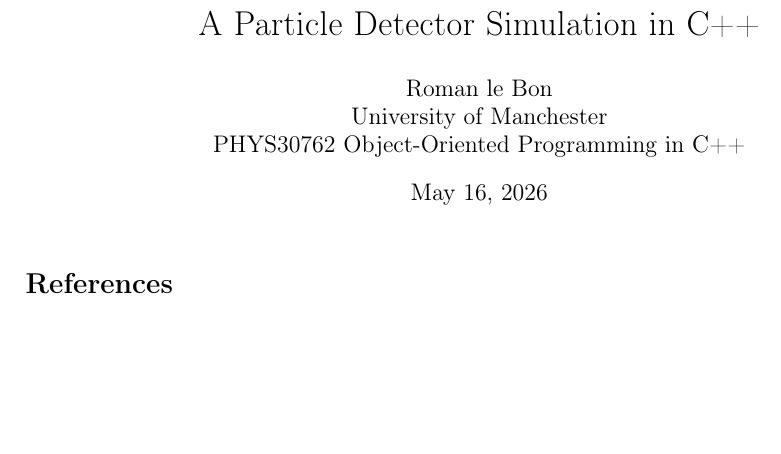
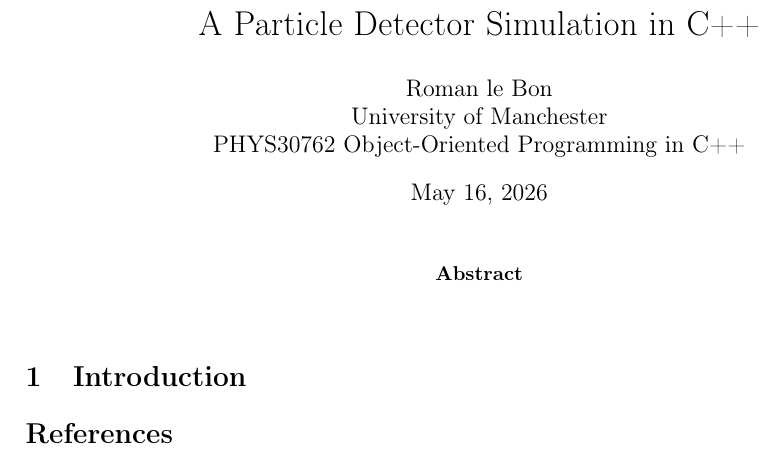
Before and after one commit to roman-lebon/project-a-particle-detector-report, a LaTeX paper (report.tex): part of the page, cut so that both start at the same text, the shorter picture padded with empty space. Compiled offline with pdfLaTeX.

Commit message:
Using brief and mark scheme to build a report structure
Added placeholders and comments for abstract and introduction sections.

```diff
--- a/report.tex
+++ b/report.tex
@@ -38,7 +38,27 @@
 
 \begin{document}
 \maketitle
+% ABSTRACT  -- ~100-150 words. Write LAST.
+% Rubric: states what was built, which OOP concepts were used, one result.
+% Must NOT just restate the brief. Must show reasoning, not be purely descriptive.
+\begin{abstract}
+% TODO
+\end{abstract}
 
+% 1. INTRODUCTION  -- ~20% of length (~500 words)
+% Rubric: aim and structure understandable by a reader who does NOT know
+% the code. Not too complex, not identical to the abstract. Reasoning
+% must be evident here too, not just description.
+
+\section{Introduction}
+% TODO - what the project is (CMS-like detector simulation), the aim,
+% brief description of the physical system. Frame like a lab report's aim.
+
+% 2. CODE DESIGN AND IMPLEMENTATION  -- ~50% of length (~1250 words)
+% Rubric: emphasise advanced features; short, professionally-formatted
+% code snippets; class diagram; reasoning behind EVERY advanced-feature
+% decision (2 marks rely on this); reflection tied to actual classes.
+% This is where the working notes get reshaped into argued prose.
 
 \begin{thebibliography}{9}
 \end{thebibliography}
```
